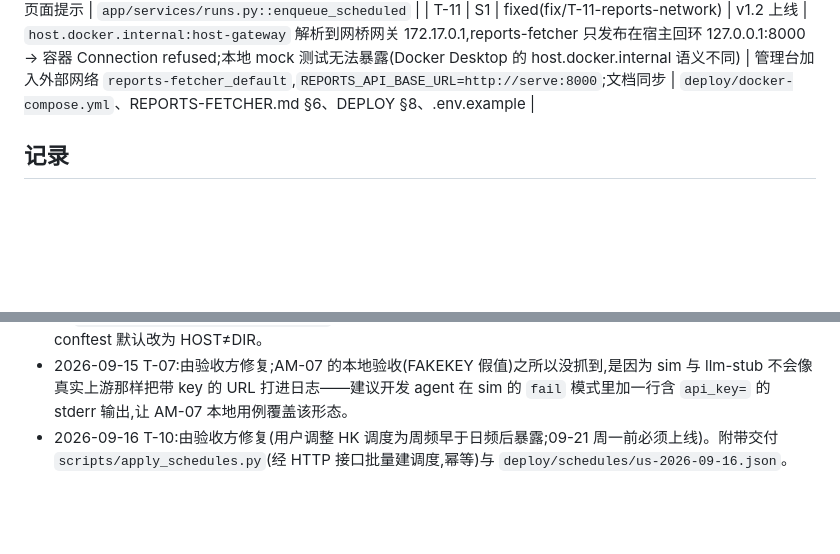
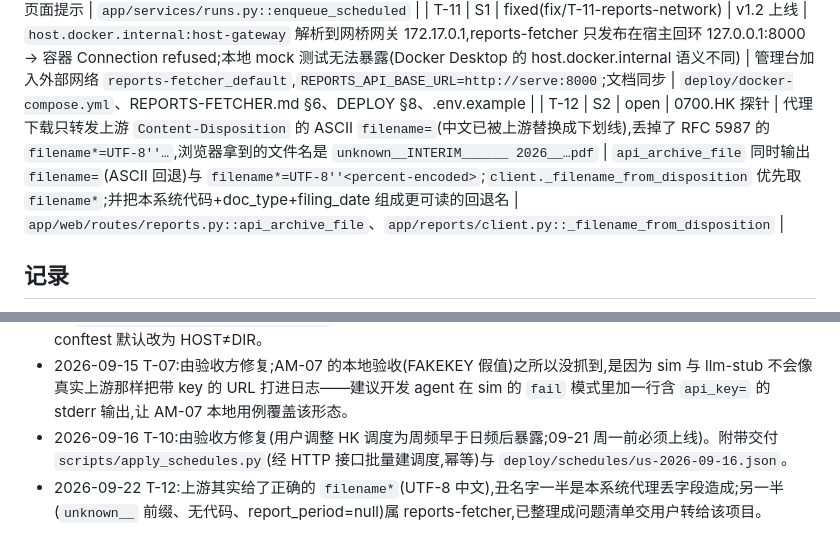
Before and after one commit to jupiterr-chen/research-manage, a Markdown page: docs/P3-TASKS.md, 2 parts joined by grey strips. Rendered like a GitHub page; blank space fills up the shorter version.

Commit message:
p3: T-12 proxy drops filename* (ours); fetcher findings handed to user

```diff
--- a/docs/P3-TASKS.md
+++ b/docs/P3-TASKS.md
@@ -19,6 +19,7 @@
 | T-09 | S3 | open | 用户提问 | 调度 `at_time` 输入框未标注时区(固定 Asia/Shanghai),添加美股时易误填美东时间 | 标签改为「时间(北京)」,`describe()` 文案加「北京时间」;DESIGN §3 已注明 | `app/web/templates/fragments/instruments_block.html`、`app/services/schedules.py::describe` |
 | T-10 | S2 | fixed(fix/T-10-schedule-skip-succeeded) | 用户 HK 调度布局复核 | 调度去重只看 queued/running:周一周频全量(06:00)已 succeeded 后,日频三件套(08:01)照常入队 → 同日第二次完整重算,子集报告覆盖全量报告、重复烧额度。AM-10 只测了同 tick 的情形 | `enqueue_scheduled` 对同 (标的,日期) 已 succeeded 的直接跳过并审计 `deduped(reason=already_succeeded)`;失败的不阻断(日频兜底);布局约定「周一周频在前、日频在后」写入 DEPLOY/页面提示 | `app/services/runs.py::enqueue_scheduled` |
 | T-11 | S1 | fixed(fix/T-11-reports-network) | v1.2 上线 | `host.docker.internal:host-gateway` 解析到网桥网关 172.17.0.1,reports-fetcher 只发布在宿主回环 127.0.0.1:8000 → 容器 Connection refused;本地 mock 测试无法暴露(Docker Desktop 的 host.docker.internal 语义不同) | 管理台加入外部网络 `reports-fetcher_default`,`REPORTS_API_BASE_URL=http://serve:8000`;文档同步 | `deploy/docker-compose.yml`、REPORTS-FETCHER.md §6、DEPLOY §8、.env.example |
+| T-12 | S2 | open | 0700.HK 探针 | 代理下载只转发上游 `Content-Disposition` 的 ASCII `filename=`(中文已被上游替换成下划线),丢掉了 RFC 5987 的 `filename*=UTF-8''…`,浏览器拿到的文件名是 `unknown__INTERIM______ 2026__…pdf` | `api_archive_file` 同时输出 `filename=`(ASCII 回退)与 `filename*=UTF-8''<percent-encoded>`;`client._filename_from_disposition` 优先取 `filename*`;并把本系统代码+doc_type+filing_date 组成更可读的回退名 | `app/web/routes/reports.py::api_archive_file`、`app/reports/client.py::_filename_from_disposition` |
 
 ## 记录
 
@@ -27,3 +28,4 @@
 - 2026-09-15 T-06:由验收方修复(3 行 + 回归测试),理由:阻塞真实运行且改动边界清晰;`tests/conftest.py::make_settings` 默认 HOST=DIR 是测试盲区,建议开发 agent 在 T-05 代码项一并把 conftest 默认改为 HOST≠DIR。
 - 2026-09-15 T-07:由验收方修复;AM-07 的本地验收(FAKEKEY 假值)之所以没抓到,是因为 sim 与 llm-stub 不会像真实上游那样把带 key 的 URL 打进日志——建议开发 agent 在 sim 的 `fail` 模式里加一行含 `api_key=` 的 stderr 输出,让 AM-07 本地用例覆盖该形态。
 - 2026-09-16 T-10:由验收方修复(用户调整 HK 调度为周频早于日频后暴露;09-21 周一前必须上线)。附带交付 `scripts/apply_schedules.py`(经 HTTP 接口批量建调度,幂等)与 `deploy/schedules/us-2026-09-16.json`。
+- 2026-09-22 T-12:上游其实给了正确的 `filename*`(UTF-8 中文),丑名字一半是本系统代理丢字段造成;另一半(`unknown__` 前缀、无代码、report_period=null)属 reports-fetcher,已整理成问题清单交用户转给该项目。
```
